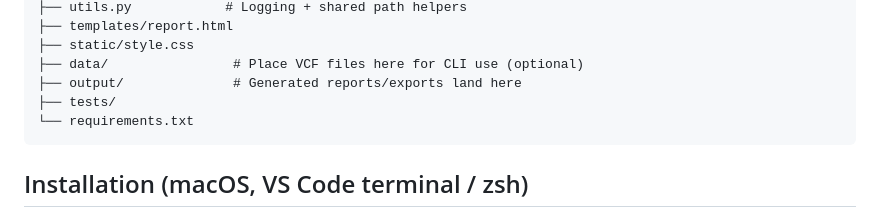
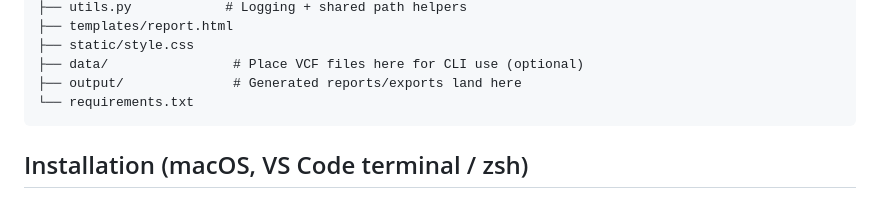
Before and after one commit to emeraldanordin/snp-analyser, a Markdown page: README.md, the part around the change. GitHub-like rendering.

````diff
--- a/README.md
+++ b/README.md
@@ -38,7 +38,6 @@ SNP_Analyser/
 ├── static/style.css
 ├── data/                # Place VCF files here for CLI use (optional)
 ├── output/              # Generated reports/exports land here
-├── tests/
 └── requirements.txt
 ```
 
````
